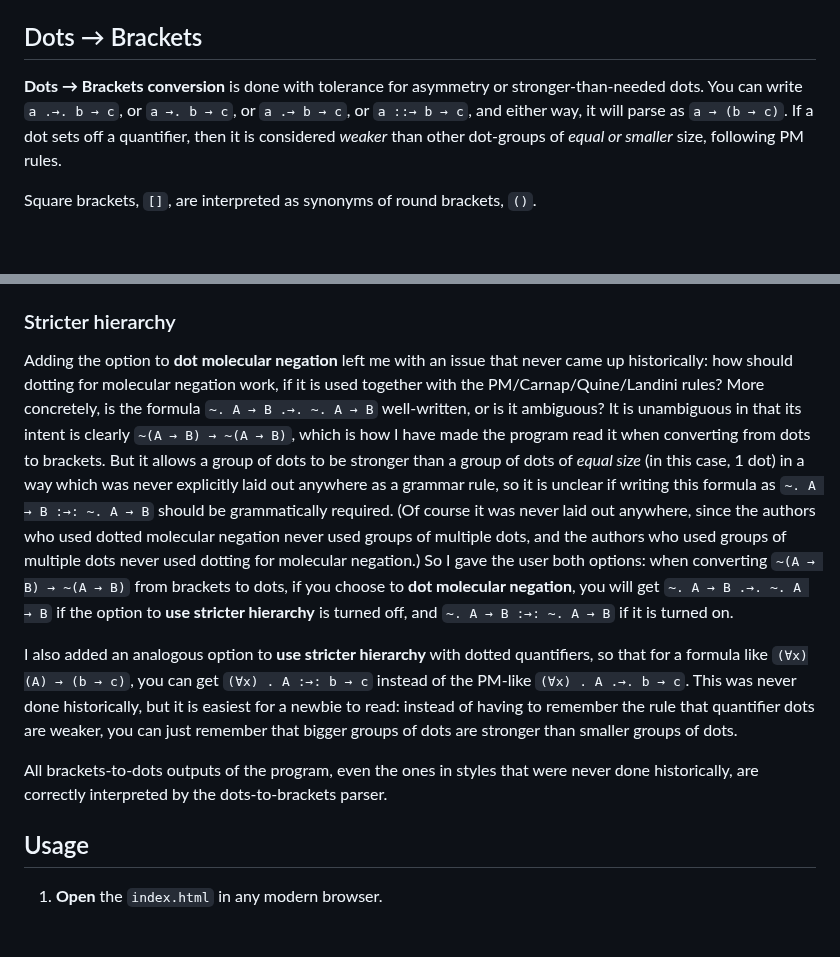
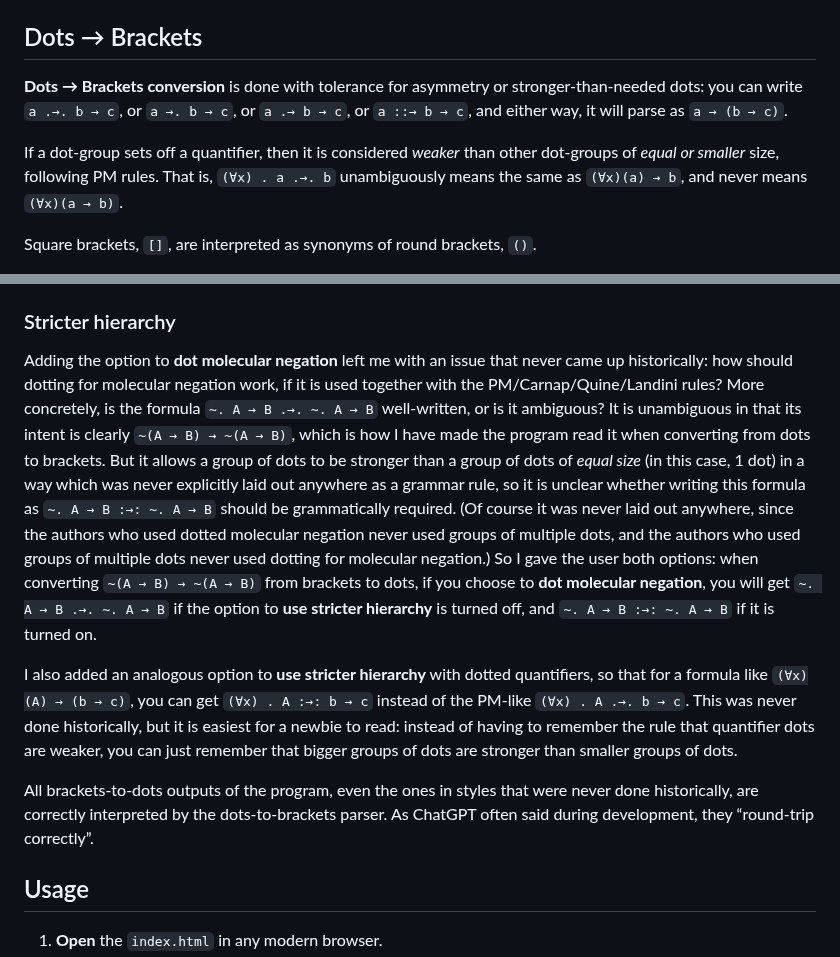
Before and after one commit to thiagovscoelho/dots_brackets_converter, a Markdown page: README.md, 2 parts joined by grey strips. Rendered like a GitHub page; blank space fills up the shorter version.

```diff
--- a/README.md
+++ b/README.md
@@ -28,7 +28,9 @@ If you haven’t fully specified a bracketing, conversion will assume a left-ass
 
 ## Dots → Brackets
 
-**Dots → Brackets conversion** is done with tolerance for asymmetry or stronger-than-needed dots. You can write `a .→. b → c`, or `a →. b → c`, or `a .→ b → c`, or `a ::→ b → c`, and either way, it will parse as `a → (b → c)`. If a dot sets off a quantifier, then it is considered _weaker_ than other dot-groups of _equal or smaller_ size, following PM rules.
+**Dots → Brackets conversion** is done with tolerance for asymmetry or stronger-than-needed dots: you can write `a .→. b → c`, or `a →. b → c`, or `a .→ b → c`, or `a ::→ b → c`, and either way, it will parse as `a → (b → c)`.
+
+If a dot-group sets off a quantifier, then it is considered _weaker_ than other dot-groups of _equal or smaller_ size, following PM rules. That is, `(∀x) . a .→. b` unambiguously means the same as `(∀x)(a) → b`, and never means `(∀x)(a → b)`.
 
 Square brackets, `[]`, are interpreted as synonyms of round brackets, `()`.
 
@@ -48,11 +50,11 @@ Partly out of confusion about the rules, and partly in pursuit of a “pure” d
 
 ### Stricter hierarchy
 
-Adding the option to **dot molecular negation** left me with an issue that never came up historically: how should dotting for molecular negation work, if it is used together with the PM/Carnap/Quine/Landini rules? More concretely, is the formula `~. A → B .→. ~. A → B` well-written, or is it ambiguous? It is unambiguous in that its intent is clearly `~(A → B) → ~(A → B)`, which is how I have made the program read it when converting from dots to brackets. But it allows a group of dots to be stronger than a group of dots of *equal size* (in this case, 1 dot) in a way which was never explicitly laid out anywhere as a grammar rule, so it is unclear if writing this formula as `~. A → B :→: ~. A → B` should be grammatically required. (Of course it was never laid out anywhere, since the authors who used dotted molecular negation never used groups of multiple dots, and the authors who used groups of multiple dots never used dotting for molecular negation.) So I gave the user both options: when converting `~(A → B) → ~(A → B)` from brackets to dots, if you choose to **dot molecular negation**, you will get `~. A → B .→. ~. A → B` if the option to **use stricter hierarchy** is turned off, and `~. A → B :→: ~. A → B` if it is turned on.
+Adding the option to **dot molecular negation** left me with an issue that never came up historically: how should dotting for molecular negation work, if it is used together with the PM/Carnap/Quine/Landini rules? More concretely, is the formula `~. A → B .→. ~. A → B` well-written, or is it ambiguous? It is unambiguous in that its intent is clearly `~(A → B) → ~(A → B)`, which is how I have made the program read it when converting from dots to brackets. But it allows a group of dots to be stronger than a group of dots of *equal size* (in this case, 1 dot) in a way which was never explicitly laid out anywhere as a grammar rule, so it is unclear whether writing this formula as `~. A → B :→: ~. A → B` should be grammatically required. (Of course it was never laid out anywhere, since the authors who used dotted molecular negation never used groups of multiple dots, and the authors who used groups of multiple dots never used dotting for molecular negation.) So I gave the user both options: when converting `~(A → B) → ~(A → B)` from brackets to dots, if you choose to **dot molecular negation**, you will get `~. A → B .→. ~. A → B` if the option to **use stricter hierarchy** is turned off, and `~. A → B :→: ~. A → B` if it is turned on.
 
 I also added an analogous option to **use stricter hierarchy** with dotted quantifiers, so that for a formula like `(∀x)(A) → (b → c)`, you can get `(∀x) . A :→: b → c` instead of the PM-like `(∀x) . A .→. b → c`. This was never done historically, but it is easiest for a newbie to read: instead of having to remember the rule that quantifier dots are weaker, you can just remember that bigger groups of dots are stronger than smaller groups of dots.
 
-All brackets-to-dots outputs of the program, even the ones in styles that were never done historically, are correctly interpreted by the dots-to-brackets parser.
+All brackets-to-dots outputs of the program, even the ones in styles that were never done historically, are correctly interpreted by the dots-to-brackets parser. As ChatGPT often said during development, they “round-trip correctly”.
 
 ## Usage
 
```
